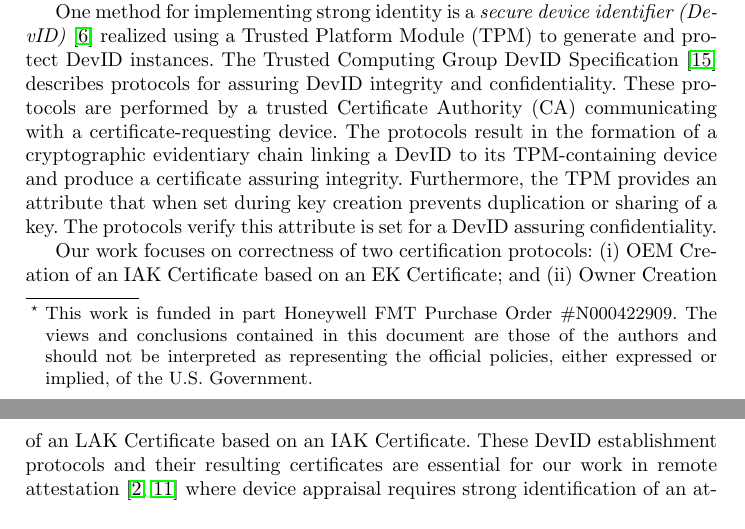
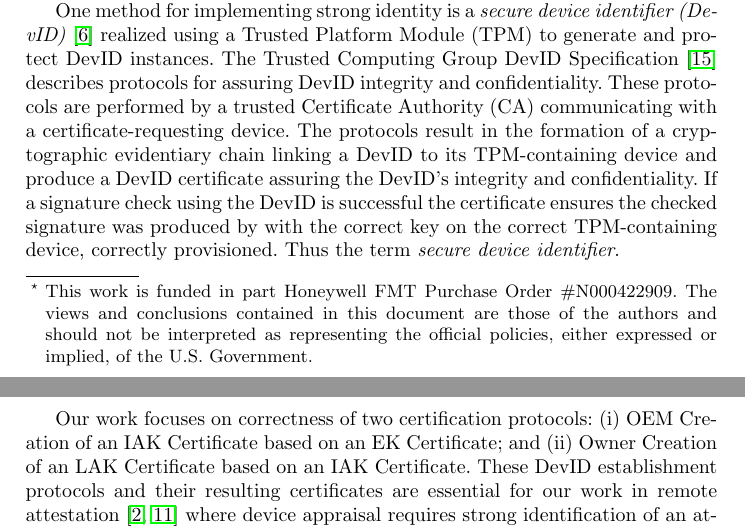
Before and after one commit to ku-sldg/nfm24, a LaTeX thesis (nfm24.tex): two parts of pages 1 and 2 of 15, joined at a grey line, cut so that both start at the same text. Compiled offline with pdfLaTeX.

Commit message:
Added a description of the DevID usage.

```diff
--- a/nfm24.tex
+++ b/nfm24.tex
@@ -77,16 +77,19 @@ use the identity of good entity.
 
 One method for implementing strong identity is a \emph{secure device
   identifier (DevID)}~\citep{DevIDSpec-IEEE} realized using a Trusted
-Platform Module (TPM) to generate and protect DevID instances.
-The Trusted Computing Group DevID Specification~\citep{DevIDSpec-TCG}
+Platform Module (TPM) to generate and protect DevID instances.  The
+Trusted Computing Group DevID Specification~\citep{DevIDSpec-TCG}
 describes protocols for assuring DevID integrity and
-confidentiality. These protocols are performed by a trusted Certificate
-Authority (CA) communicating with a certificate-requesting device.
-The protocols result in the formation of a cryptographic evidentiary chain
-linking a DevID to its TPM-containing device and produce a certificate
-assuring integrity.  Furthermore, the TPM provides an attribute that when set during
-key creation prevents duplication or sharing of a key.
-The protocols verify this attribute is set for a DevID assuring confidentiality.
+confidentiality. These protocols are performed by a trusted
+Certificate Authority (CA) communicating with a certificate-requesting
+device.  The protocols result in the formation of a cryptographic
+evidentiary chain linking a DevID to its TPM-containing device and
+produce a DevID certificate assuring the DevID's integrity and
+confidentiality. If a signature check using the DevID is successful
+the certificate ensures the checked signature was produced by with the
+correct key on the correct TPM-containing device, correctly
+provisioned.  Thus the term \emph{secure device identifier}.
+
 %% First,
 %% the Trusted Computing Group DevID Specification~\citep{DevIDSpec-TCG}
 %% describes protocols for assuring DevID integrity and residency. These
```
